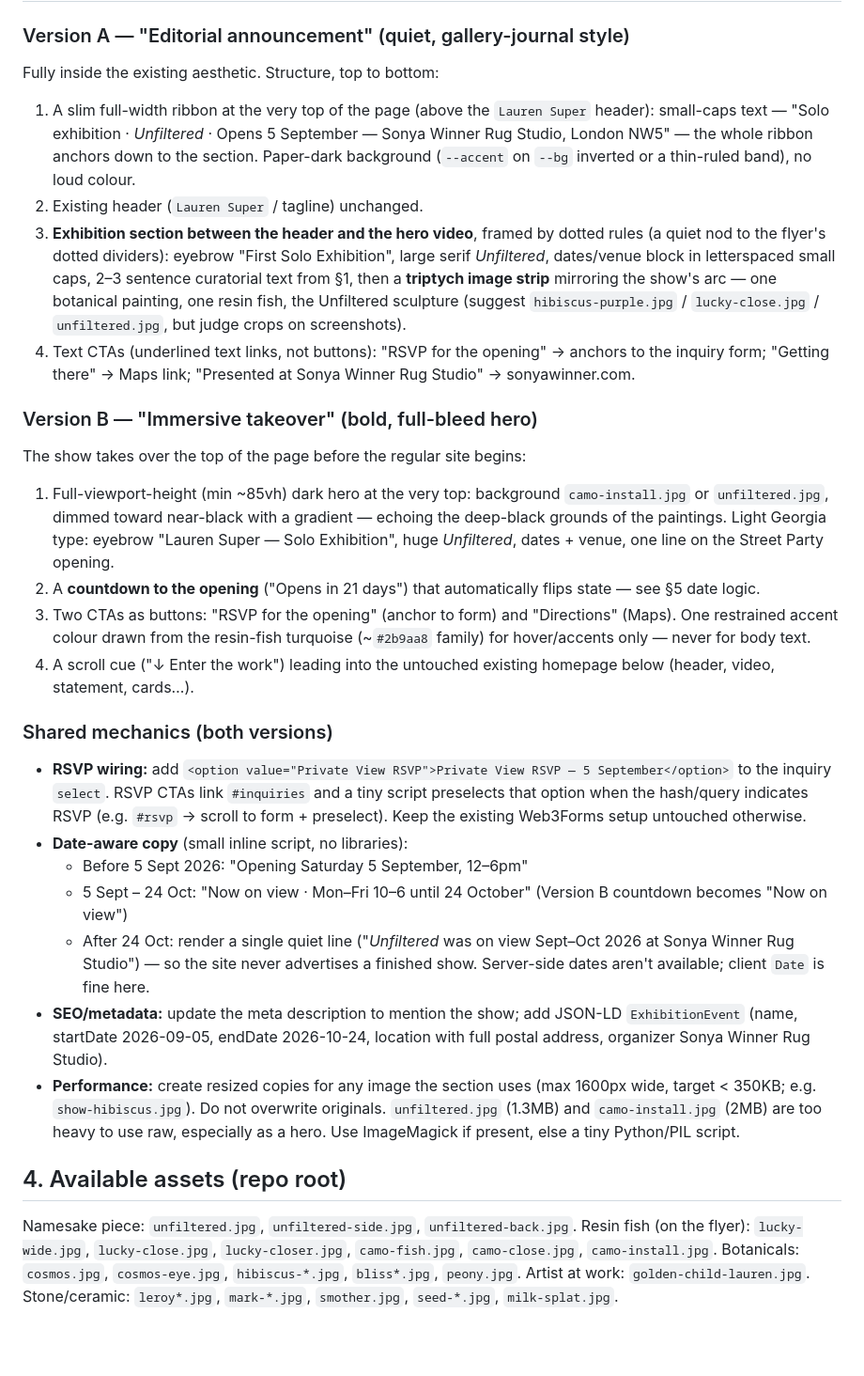
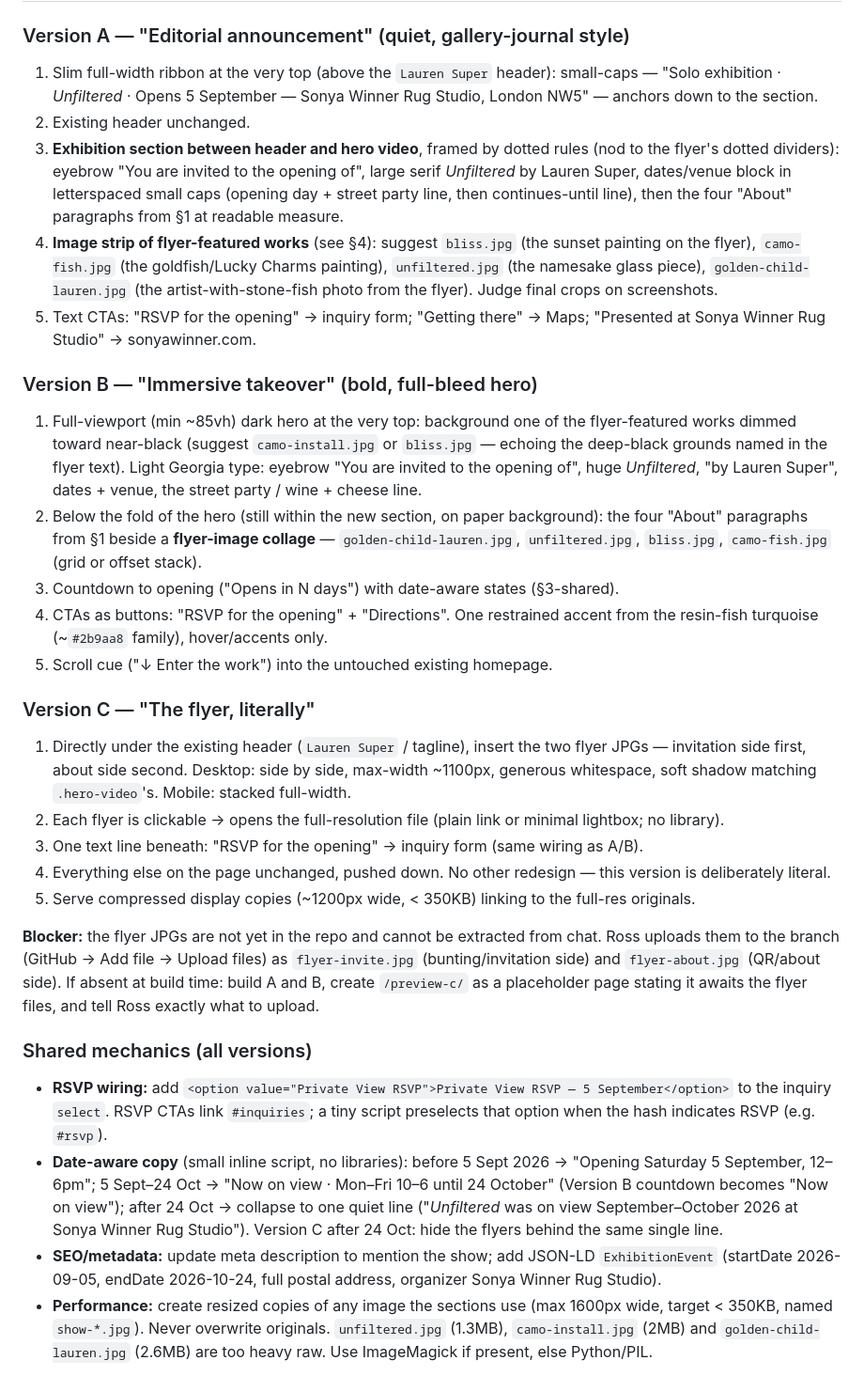
Before and after one commit to rossjwebb/lauren-website, a Markdown page: UNFILTERED-PLAN.md, the part around one of its changes. Shown at 94% size. Rendered like a GitHub page; blank space fills up the shorter version.

```diff
--- a/UNFILTERED-PLAN.md
+++ b/UNFILTERED-PLAN.md
@@ -29,33 +55,34 @@ Today is mid-August 2026, so the section launches in "opening soon" state (~3 we
 
 ### Version A — "Editorial announcement" (quiet, gallery-journal style)
 
-Fully inside the existing aesthetic. Structure, top to bottom:
-
-1. A slim full-width ribbon at the very top of the page (above the `Lauren Super` header): small-caps text — "Solo exhibition · *Unfiltered* · Opens 5 September — Sonya Winner Rug Studio, London NW5" — the whole ribbon anchors down to the section. Paper-dark background (`--accent` on `--bg` inverted or a thin-ruled band), no loud colour.
-2. Existing header (`Lauren Super` / tagline) unchanged.
-3. **Exhibition section between the header and the hero video**, framed by dotted rules (a quiet nod to the flyer's dotted dividers): eyebrow "First Solo Exhibition", large serif *Unfiltered*, dates/venue block in letterspaced small caps, 2–3 sentence curatorial text from §1, then a **triptych image strip** mirroring the show's arc — one botanical painting, one resin fish, the Unfiltered sculpture (suggest `hibiscus-purple.jpg` / `lucky-close.jpg` / `unfiltered.jpg`, but judge crops on screenshots).
-4. Text CTAs (underlined text links, not buttons): "RSVP for the opening" → anchors to the inquiry form; "Getting there" → Maps link; "Presented at Sonya Winner Rug Studio" → sonyawinner.com.
+1. Slim full-width ribbon at the very top (above the `Lauren Super` header): small-caps — "Solo exhibition · *Unfiltered* · Opens 5 September — Sonya Winner Rug Studio, London NW5" — anchors down to the section.
+2. Existing header unchanged.
+3. **Exhibition section between header and hero video**, framed by dotted rules (nod to the flyer's dotted dividers): eyebrow "You are invited to the opening of", large serif *Unfiltered* by Lauren Super, dates/venue block in letterspaced small caps (opening day + street party line, then continues-until line), then the four "About" paragraphs from §1 at readable measure.
+4. **Image strip of flyer-featured works** (see §4): suggest `bliss.jpg` (the sunset painting on the flyer), `camo-fish.jpg` (the goldfish/Lucky Charms painting), `unfiltered.jpg` (the namesake glass piece), `golden-child-lauren.jpg` (the artist-with-stone-fish photo from the flyer). Judge final crops on screenshots.
+5. Text CTAs: "RSVP for the opening" → inquiry form; "Getting there" → Maps; "Presented at Sonya Winner Rug Studio" → sonyawinner.com.
 
 ### Version B — "Immersive takeover" (bold, full-bleed hero)
 
-The show takes over the top of the page before the regular site begins:
+1. Full-viewport (min ~85vh) dark hero at the very top: background one of the flyer-featured works dimmed toward near-black (suggest `camo-install.jpg` or `bliss.jpg` — echoing the deep-black grounds named in the flyer text). Light Georgia type: eyebrow "You are invited to the opening of", huge *Unfiltered*, "by Lauren Super", dates + venue, the street party / wine + cheese line.
+2. Below the fold of the hero (still within the new section, on paper background): the four "About" paragraphs from §1 beside a **flyer-image collage** — `golden-child-lauren.jpg`, `unfiltered.jpg`, `bliss.jpg`, `camo-fish.jpg` (grid or offset stack).
+3. Countdown to opening ("Opens in N days") with date-aware states (§3-shared).
+4. CTAs as buttons: "RSVP for the opening" + "Directions". One restrained accent from the resin-fish turquoise (~`#2b9aa8` family), hover/accents only.
+5. Scroll cue ("↓ Enter the work") into the untouched existing homepage.
 
-1. Full-viewport-height (min ~85vh) dark hero at the very top: background `camo-install.jpg` or `unfiltered.jpg`, dimmed toward near-black with a gradient — echoing the deep-black grounds of the paintings. Light Georgia type: eyebrow "Lauren Super — Solo Exhibition", huge *Unfiltered*, dates + venue, one line on the Street Party opening.
-2. A **countdown to the opening** ("Opens in 21 days") that automatically flips state — see §5 date logic.
-3. Two CTAs as buttons: "RSVP for the opening" (anchor to form) and "Directions" (Maps). One restrained accent colour drawn from the resin-fish turquoise (~`#2b9aa8` family) for hover/accents only — never for body text.
-4. A scroll cue ("↓ Enter the work") leading into the untouched existing homepage below (header, video, statement, cards…).
+### Version C — "The flyer, literally"
 
-### Shared mechanics (both versions)
+1. Directly under the existing header (`Lauren Super` / tagline), insert the two flyer JPGs — invitation side first, about side second. Desktop: side by side, max-width ~1100px, generous whitespace, soft shadow matching `.hero-video`'s. Mobile: stacked full-width.
+2. Each flyer is clickable → opens the full-resolution file (plain link or minimal lightbox; no library).
+3. One text line beneath: "RSVP for the opening" → inquiry form (same wiring as A/B).
+4. Everything else on the page unchanged, pushed down. No other redesign — this version is deliberately literal.
+5. Serve compressed display copies (~1200px wide, < 350KB) linking to the full-res originals.
 
-- **RSVP wiring:** add `<option value="Private View RSVP">Private View RSVP — 5 September</option>` to the inquiry `select`. RSVP CTAs link `#inquiries` and a tiny script preselects that option when the hash/query indicates RSVP (e.g. `#rsvp` → scroll to form + preselect). Keep the existing Web3Forms setup untouched otherwise.
-- **Date-aware copy** (small inline script, no libraries):
-  - Before 5 Sept 2026: "Opening Saturday 5 September, 12–6pm"
-  - 5 Sept – 24 Oct: "Now on view · Mon–Fri 10–6 until 24 October" (Version B countdown becomes "Now on view")
-  - After 24 Oct: render a single quiet line ("*Unfiltered* was on view Sept–Oct 2026 at Sonya Winner Rug Studio") — so the site never advertises a finished show. Server-side dates aren't available; client `Date` is fine here.
-- **SEO/metadata:** update the meta description to mention the show; add JSON-LD `ExhibitionEvent` (name, startDate 2026-09-05, endDate 2026-10-24, location with full postal address, organizer Sonya Winner Rug Studio).
-- **Performance:** create resized copies for any image the section uses (max 1600px wide, target < 350KB; e.g. `show-hibiscus.jpg`). Do not overwrite originals. `unfiltered.jpg` (1.3MB) and `camo-install.jpg` (2MB) are too heavy to use raw, especially as a hero. Use ImageMagick if present, else a tiny Python/PIL script.
+**Blocker:** the flyer JPGs are not yet in the repo and cannot be extracted from chat. Ross uploads them to the branch (GitHub → Add file → Upload files) as `flyer-invite.jpg` (bunting/invitation side) and `flyer-about.jpg` (QR/about side). If absent at build time: build A and B, create `/preview-c/` as a placeholder page stating it awaits the flyer files, and tell Ross exactly what to upload.
 
-## 4. Available assets (repo root)
+### Shared mechanics (all versions)
 
-Namesake piece: `unfiltered.jpg`, `unfiltered-side.jpg`, `unfiltered-back.jpg`. Resin fish (on the flyer): `lucky-wide.jpg`, `lucky-close.jpg`, `lucky-closer.jpg`, `camo-fish.jpg`, `camo-close.jpg`, `camo-install.jpg`. Botanicals: `cosmos.jpg`, `cosmos-eye.jpg`, `hibiscus-*.jpg`, `bliss*.jpg`, `peony.jpg`. Artist at work: `golden-child-lauren.jpg`. Stone/ceramic: `leroy*.jpg`, `mark-*.jpg`, `smother.jpg`, `seed-*.jpg`, `milk-splat.jpg`.
+- **RSVP wiring:** add `<option value="Private View RSVP">Private View RSVP — 5 September</option>` to the inquiry `select`. RSVP CTAs link `#inquiries`; a tiny script preselects that option when the hash indicates RSVP (e.g. `#rsvp`).
+- **Date-aware copy** (small inline script, no libraries): before 5 Sept 2026 → "Opening Saturday 5 September, 12–6pm"; 5 Sept–24 Oct → "Now on view · Mon–Fri 10–6 until 24 October" (Version B countdown becomes "Now on view"); after 24 Oct → collapse to one quiet line ("*Unfiltered* was on view September–October 2026 at Sonya Winner Rug Studio"). Version C after 24 Oct: hide the flyers behind the same single line.
+- **SEO/metadata:** update meta description to mention the show; add JSON-LD `ExhibitionEvent` (startDate 2026-09-05, endDate 2026-10-24, full postal address, organizer Sonya Winner Rug Studio).
+- **Performance:** create resized copies of any image the sections use (max 1600px wide, target < 350KB, named `show-*.jpg`). Never overwrite originals. `unfiltered.jpg` (1.3MB), `camo-install.jpg` (2MB) and `golden-child-lauren.jpg` (2.6MB) are too heavy raw. Use ImageMagick if present, else Python/PIL.
 
```
Also changed, not shown: other parts of UNFILTERED-PLAN.md (+74 -25 lines).
